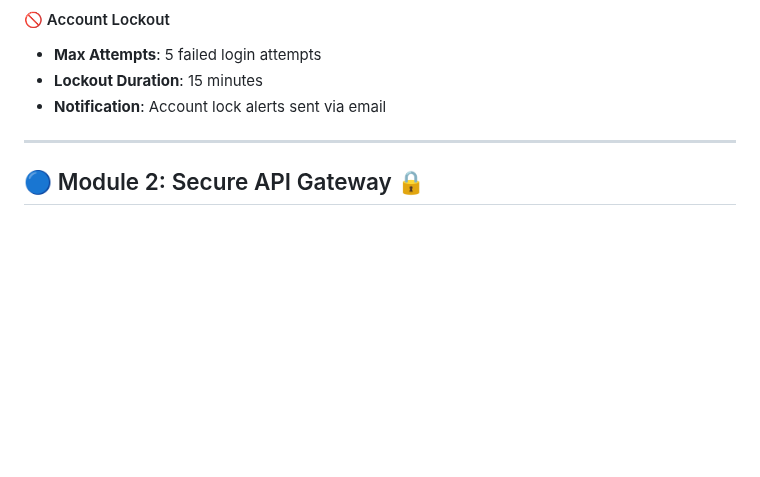
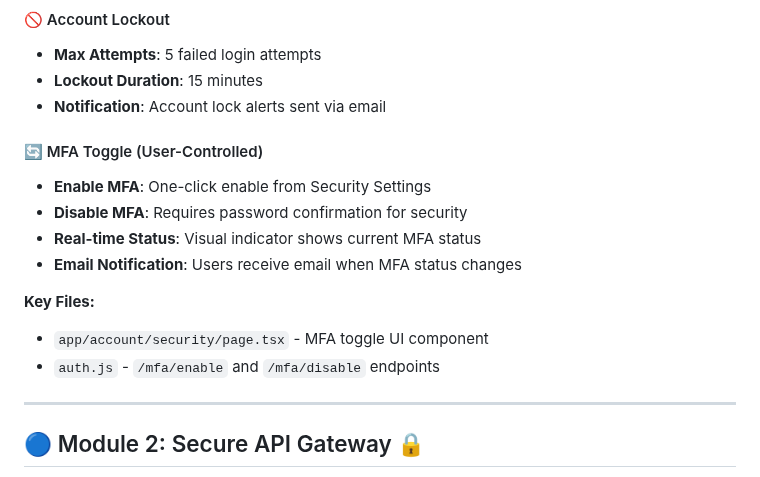
Before and after one commit to YoRzHe-HotaaRu/uitm-devops-challenge-clarity, a Markdown page: README.md, the part around the change. GitHub-like rendering; blank space fills up the shorter version.

```diff
--- a/README.md
+++ b/README.md
@@ -495,6 +495,16 @@ const authorize = (...roles) => {
 - **Lockout Duration**: 15 minutes
 - **Notification**: Account lock alerts sent via email
 
+#### 🔄 MFA Toggle (User-Controlled)
+- **Enable MFA**: One-click enable from Security Settings
+- **Disable MFA**: Requires password confirmation for security
+- **Real-time Status**: Visual indicator shows current MFA status
+- **Email Notification**: Users receive email when MFA status changes
+
+**Key Files:**
+- `app/account/security/page.tsx` - MFA toggle UI component
+- `auth.js` - `/mfa/enable` and `/mfa/disable` endpoints
+
 ---
 
 ## 🔵 Module 2: Secure API Gateway 🔒
```
Also changed, not shown: SpecialFeatures.md (+33 -0 lines).
